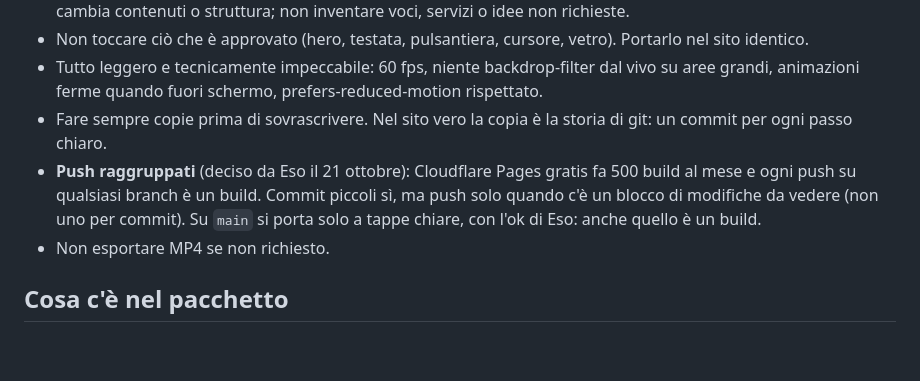
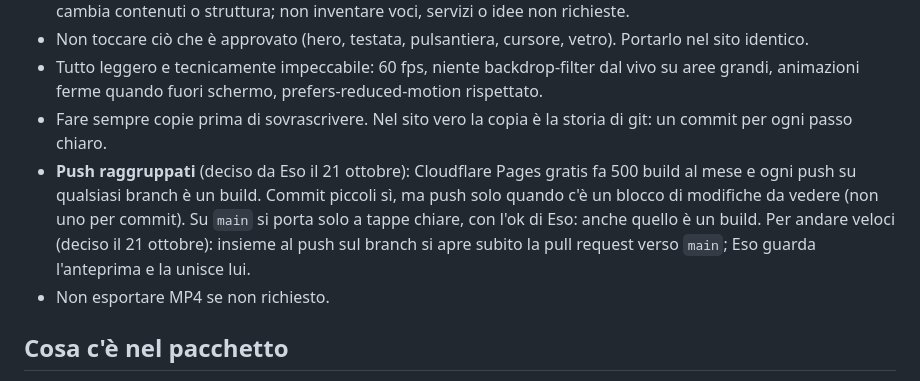
Before and after one commit to esoimage-dev/mother-machine, a Markdown page: CLAUDE.md, the part around the change. Drawn GitHub-style; blank space fills up the shorter version.

Commit message:
CLAUDE.md: la pull request si apre insieme al push
Co-Authored-By: Claude Opus 5.5 <noreply@anthropic.com>
Claude-Session: https://claude.ai/code/session_01UseZdGiEAkgkPgAFxbguxv

```diff
--- a/CLAUDE.md
+++ b/CLAUDE.md
@@ -9,7 +9,7 @@ Pacchetto del 15 ottobre 2026. Contiene tutto quello che serve per costruire mot
 - Non toccare ciò che è approvato (hero, testata, pulsantiera, cursore, vetro). Portarlo nel sito identico.
 - Tutto leggero e tecnicamente impeccabile: 60 fps, niente backdrop-filter dal vivo su aree grandi, animazioni ferme quando fuori schermo, prefers-reduced-motion rispettato.
 - Fare sempre copie prima di sovrascrivere. Nel sito vero la copia è la storia di git: un commit per ogni passo chiaro.
-- **Push raggruppati** (deciso da Eso il 21 ottobre): Cloudflare Pages gratis fa 500 build al mese e ogni push su qualsiasi branch è un build. Commit piccoli sì, ma push solo quando c'è un blocco di modifiche da vedere (non uno per commit). Su `main` si porta solo a tappe chiare, con l'ok di Eso: anche quello è un build.
+- **Push raggruppati** (deciso da Eso il 21 ottobre): Cloudflare Pages gratis fa 500 build al mese e ogni push su qualsiasi branch è un build. Commit piccoli sì, ma push solo quando c'è un blocco di modifiche da vedere (non uno per commit). Su `main` si porta solo a tappe chiare, con l'ok di Eso: anche quello è un build. Per andare veloci (deciso il 21 ottobre): insieme al push sul branch si apre subito la pull request verso `main`; Eso guarda l'anteprima e la unisce lui.
 - Non esportare MP4 se non richiesto.
 
 ## Cosa c'è nel pacchetto
```
